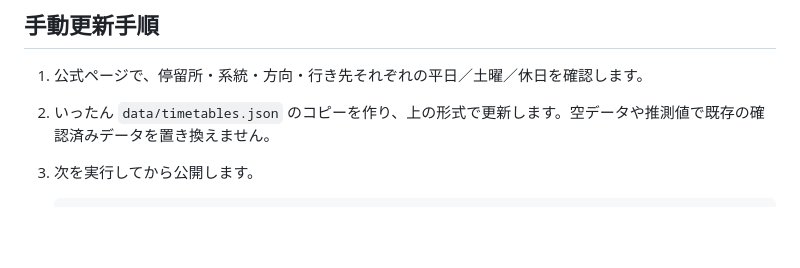
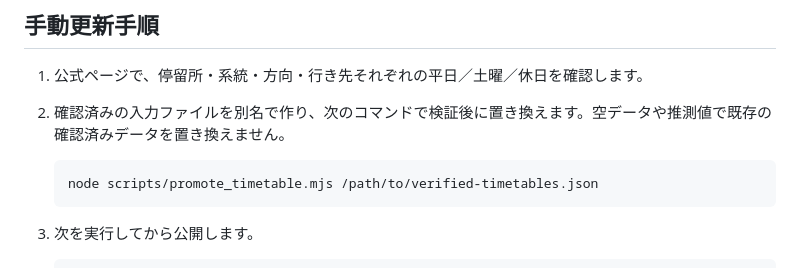
Before and after one commit to naru18vr/Dolphin, a Markdown page: README.md, the part around the change. Drawn GitHub-style; blank space fills up the shorter version.

Commit message:
確認済み時刻表を安全に更新する手順を追記

````diff
--- a/README.md
+++ b/README.md
@@ -47,7 +47,11 @@
 ## 手動更新手順
 
 1. 公式ページで、停留所・系統・方向・行き先それぞれの平日／土曜／休日を確認します。
-2. いったん `data/timetables.json` のコピーを作り、上の形式で更新します。空データや推測値で既存の確認済みデータを置き換えません。
+2. 確認済みの入力ファイルを別名で作り、次のコマンドで検証後に置き換えます。空データや推測値で既存の確認済みデータを置き換えません。
+
+   ```sh
+   node scripts/promote_timetable.mjs /path/to/verified-timetables.json
+   ```
 3. 次を実行してから公開します。
 
    ```sh
````
